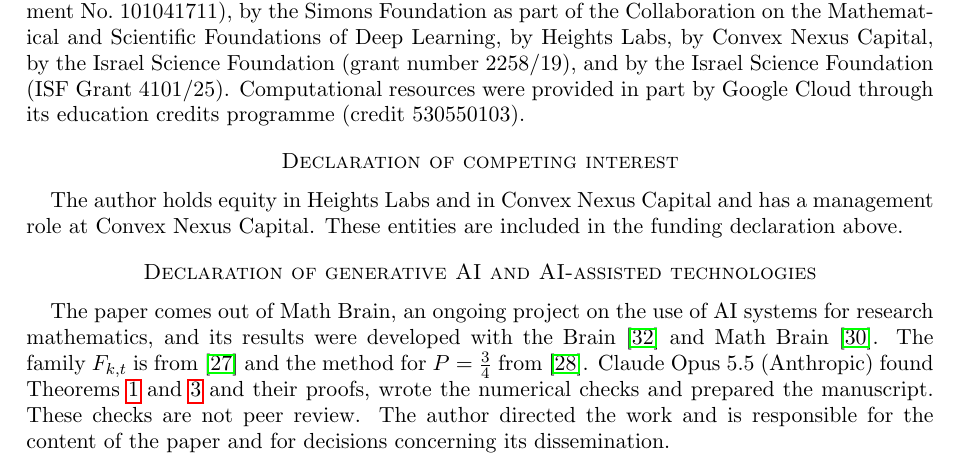
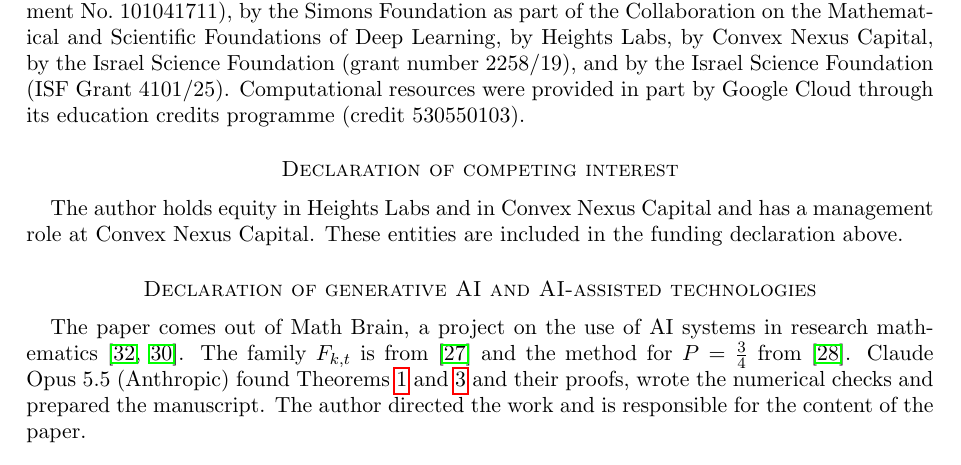
Before and after one commit to yspennstate/fei-forced-coordinate-bias, a LaTeX paper (main.tex): part of page 9 of 13, cut so that both start at the same text. Compiled offline with pdfLaTeX.

Commit message:
Shorten AI declaration

```diff
--- a/main.tex
+++ b/main.tex
@@ -530,12 +530,10 @@ The author holds equity in Heights Labs and in Convex Nexus Capital and has a ma
 These entities are included in the funding declaration above.
 
 \section*{Declaration of generative AI and AI-assisted technologies}
-The paper comes out of Math Brain, an ongoing project on the use of AI systems for research mathematics, and its
-results were developed with the Brain~\cite{BrainFramework} and Math Brain~\cite{MathBrainRepo}. The family $F_{k,t}$
+The paper comes out of Math Brain, a project on the use of AI systems in research mathematics~\cite{BrainFramework,MathBrainRepo}. The family $F_{k,t}$
 is from~\cite{Shm8} and the method for $P=\frac34$ from~\cite{Shm9}. Claude Opus 5.5 (Anthropic) found
 Theorems~\ref{thm:bias} and~\ref{thm:half} and their proofs, wrote the numerical checks and prepared the manuscript.
-These checks are not peer review. The author directed the work and is responsible for the content of the paper and for
-decisions concerning its dissemination.
+The author directed the work and is responsible for the content of the paper.
 
 \section*{Code and data availability}
 Code and outputs: \url{https://github.com/yspennstate/fei-forced-coordinate-bias}.
```
Also changed, not shown: main.pdf.
